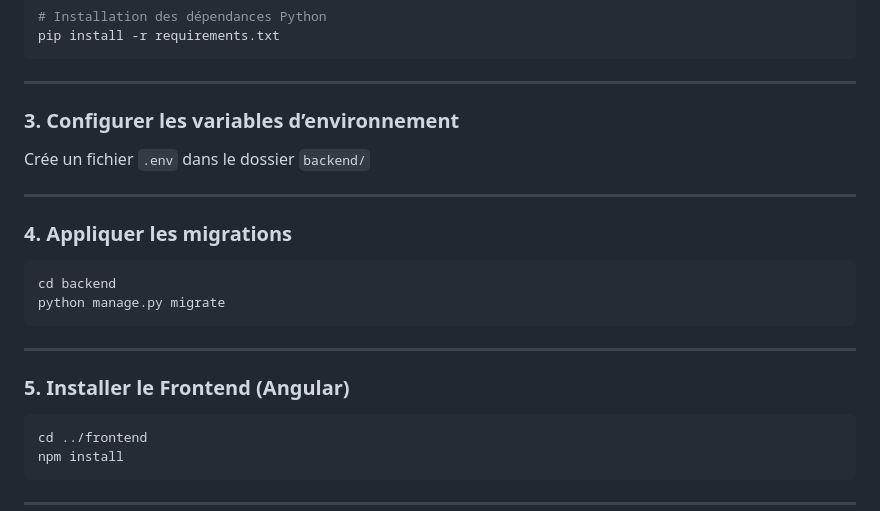
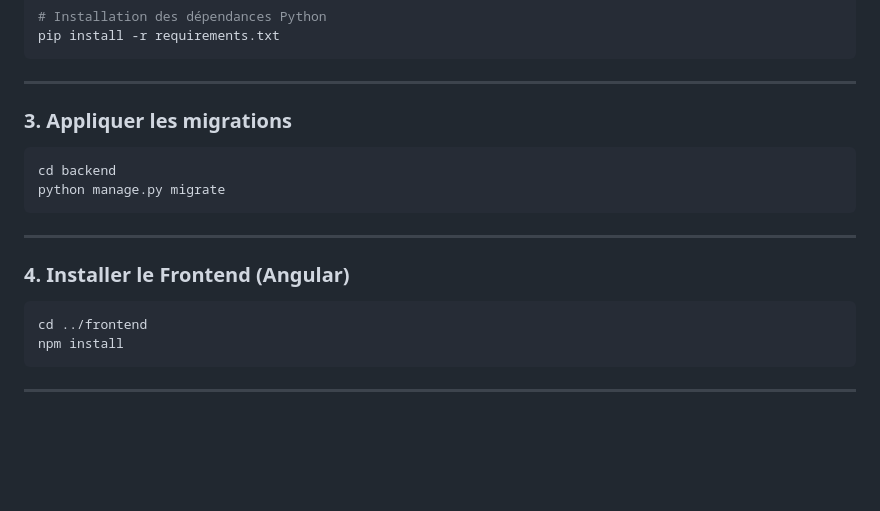
Before and after one commit to Bilel-BenTaher/Web-Scraping-avec-Django-Angular, a Markdown page: README.md, the part around the change. Rendered like a GitHub page; blank space fills up the shorter version.

````diff
--- a/README.md
+++ b/README.md
@@ -36,13 +36,7 @@ pip install -r requirements.txt
 
 ---
 
-### 3. Configurer les variables d’environnement
-
-Crée un fichier `.env` dans le dossier `backend/`
-
----
-
-### 4. Appliquer les migrations
+### 3. Appliquer les migrations
 
 ```bash
 cd backend
@@ -51,7 +45,7 @@ python manage.py migrate
 
 ---
 
-### 5. Installer le Frontend (Angular)
+### 4. Installer le Frontend (Angular)
 
 ```bash
 cd ../frontend
````
